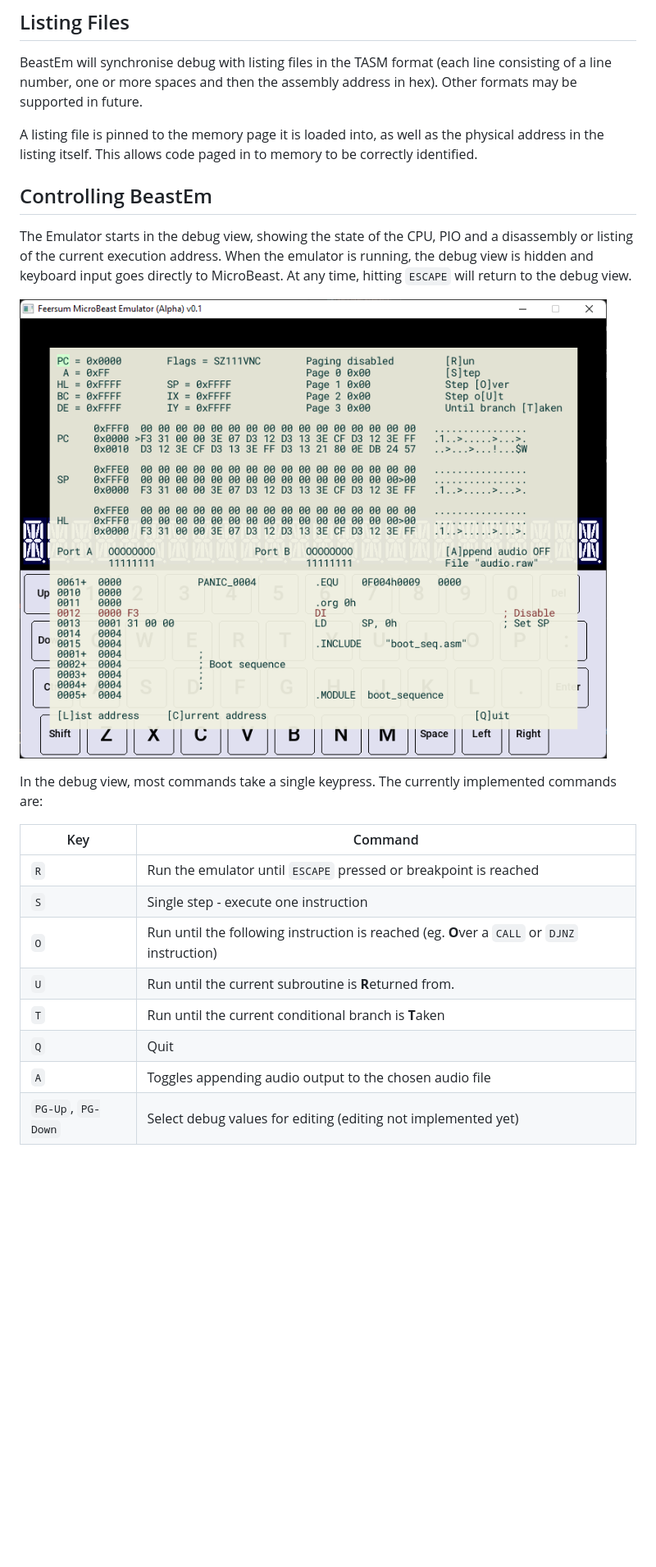
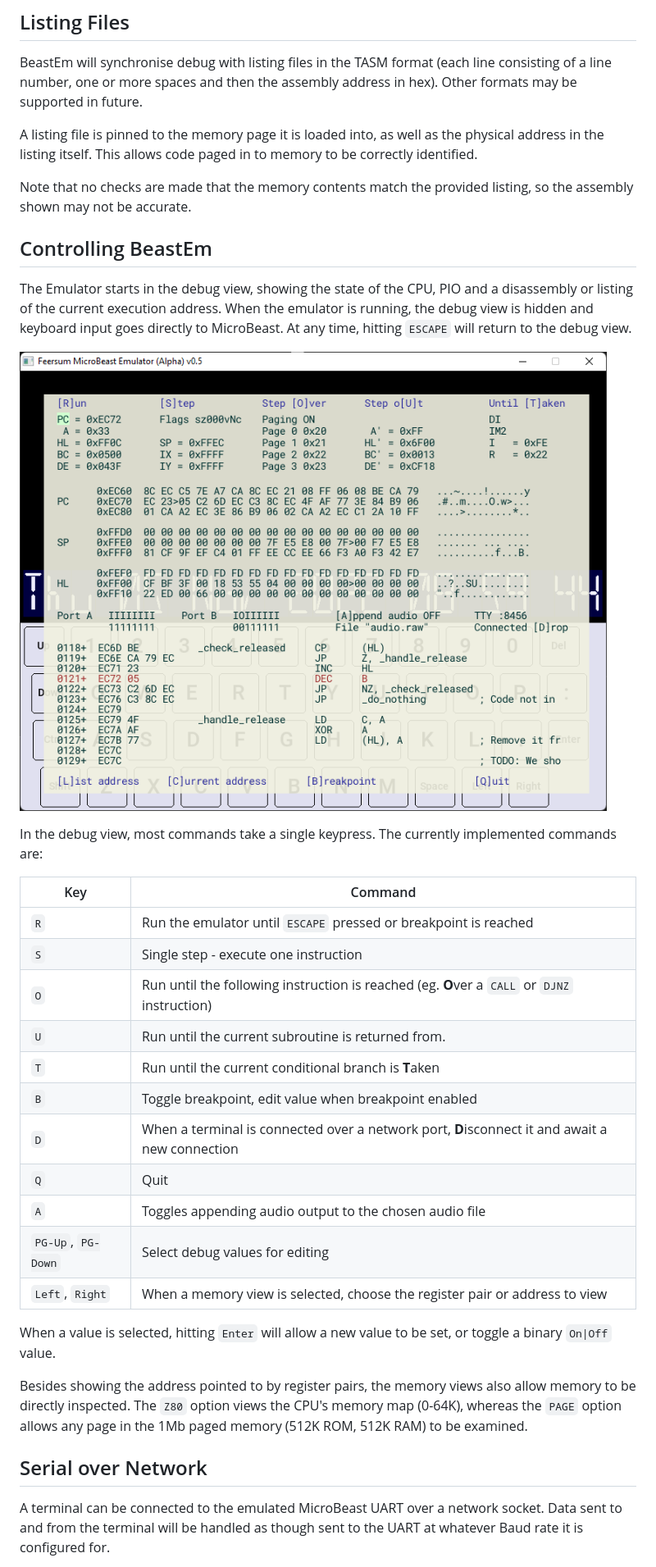
Before and after one commit to atoone/BeastEm, a Markdown page: README.md, the part around one of its changes. Shown at 82% size. GitHub-like rendering; pictures changed too: docs/beastem.png; blank space fills up the shorter version.

```diff
--- a/README.md
+++ b/README.md
@@ -57,6 +57,8 @@ BeastEm will synchronise debug with listing files in the TASM format (each line
 
 A listing file is pinned to the memory page it is loaded into, as well as the physical address in the listing itself. This allows code paged in to memory to be correctly identified.
 
+Note that no checks are made that the memory contents match the provided listing, so the assembly shown may not be accurate.
+
 ## Controlling BeastEm
 
 The Emulator starts in the debug view, showing the state of the CPU, PIO and a disassembly or listing of the current execution address. When the emulator is running, the debug view is hidden and keyboard input goes directly to MicroBeast. At any time, hitting `ESCAPE` will return to the debug view.
@@ -70,8 +72,23 @@ In the debug view, most commands take a single keypress. The currently implement
 | `R` | Run the emulator until `ESCAPE` pressed or breakpoint is reached                             |
 | `S` | Single step - execute one instruction                                                        |
 | `O` | Run until the following instruction is reached (eg. **O**ver a `CALL` or `DJNZ` instruction) |
-| `U` | Run until the current subroutine is **R**eturned from.                                       |
+| `U` | Run until the current subroutine is returned from.                                           |
 | `T` | Run until the current conditional branch is **T**aken                                        |
+| `B` | Toggle breakpoint, edit value when breakpoint enabled                                        |
+| `D` | When a terminal is connected over a network port, **D**isconnect it and await a new connection |
 | `Q` | Quit                                                                                         |
 | `A` | Toggles appending audio output to the chosen audio file                                      |
-| `PG-Up`, `PG-Down` | Select debug values for editing (editing not implemented yet)                 |
+| `PG-Up`, `PG-Down` | Select debug values for editing                                               |
+| `Left`, `Right`    | When a memory view is selected, choose the register pair or address to view   |
+
+When a value is selected, hitting `Enter` will allow a new value to be set, or toggle a binary `On|Off` value.
+
+Besides showing the address pointed to by register pairs, the memory views also allow memory to be directly
+inspected. The `Z80` option views the CPU's memory map (0-64K), whereas the `PAGE` option allows any page
+in the 1Mb paged memory (512K ROM, 512K RAM) to be examined.
+
+## Serial over Network
+
+A terminal can be connected to the emulated MicroBeast UART over a network socket. Data sent to and from the terminal
+will be handled as though sent to the UART at whatever Baud rate it is configured for.
+
```
Also changed, not shown: other parts of README.md (+12 -9 lines).
